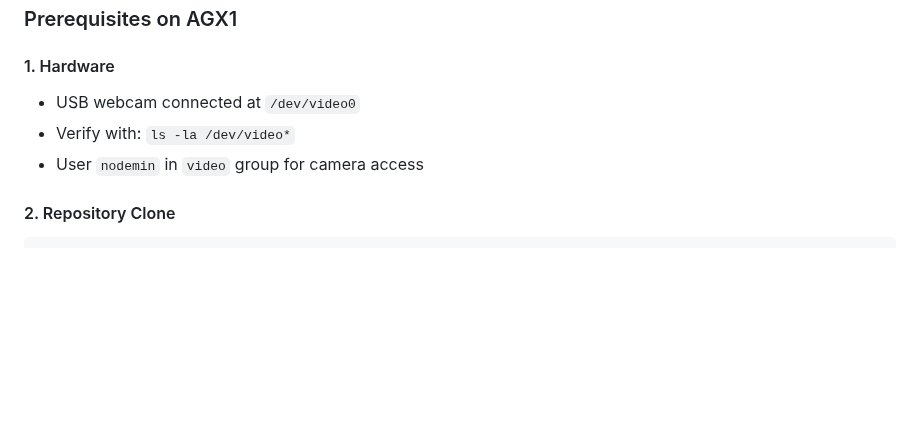
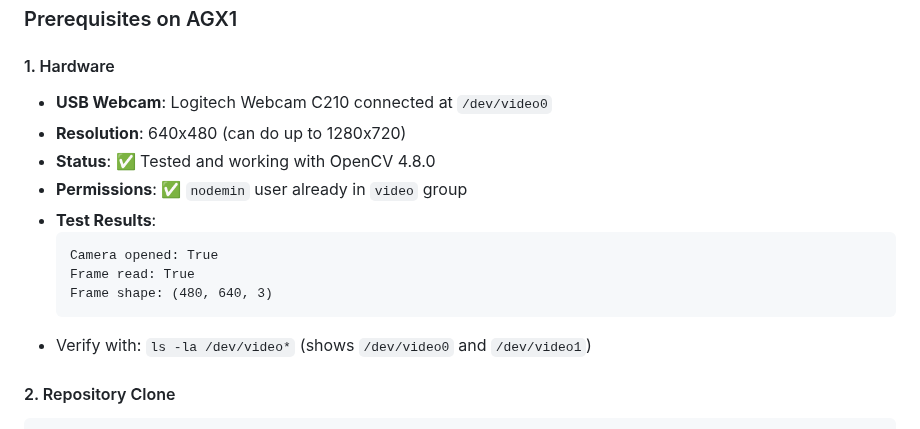
Before and after one commit to netglass-io/Camera, a Markdown page: CLAUDE-HANDOFF.md, the part around the change. GitHub-like rendering; blank space fills up the shorter version.

Commit message:
Add AGX1 camera hardware verification details
- Document Logitech C210 webcam at /dev/video0
- Confirm 640x480 resolution working
- Verify OpenCV 4.8.0 compatibility
- Confirm nodemin has video group permissions
- Include test results showing camera functional

````diff
--- a/CLAUDE-HANDOFF.md
+++ b/CLAUDE-HANDOFF.md
@@ -80,9 +80,17 @@ Create working demo with:
 ### Prerequisites on AGX1
 
 #### 1. Hardware
-- USB webcam connected at `/dev/video0`
-- Verify with: `ls -la /dev/video*`
-- User `nodemin` in `video` group for camera access
+- **USB Webcam**: Logitech Webcam C210 connected at `/dev/video0`
+- **Resolution**: 640x480 (can do up to 1280x720)
+- **Status**: ✅ Tested and working with OpenCV 4.8.0
+- **Permissions**: ✅ `nodemin` user already in `video` group
+- **Test Results**:
+  ```
+  Camera opened: True
+  Frame read: True
+  Frame shape: (480, 640, 3)
+  ```
+- Verify with: `ls -la /dev/video*` (shows `/dev/video0` and `/dev/video1`)
 
 #### 2. Repository Clone
 ```bash
````
